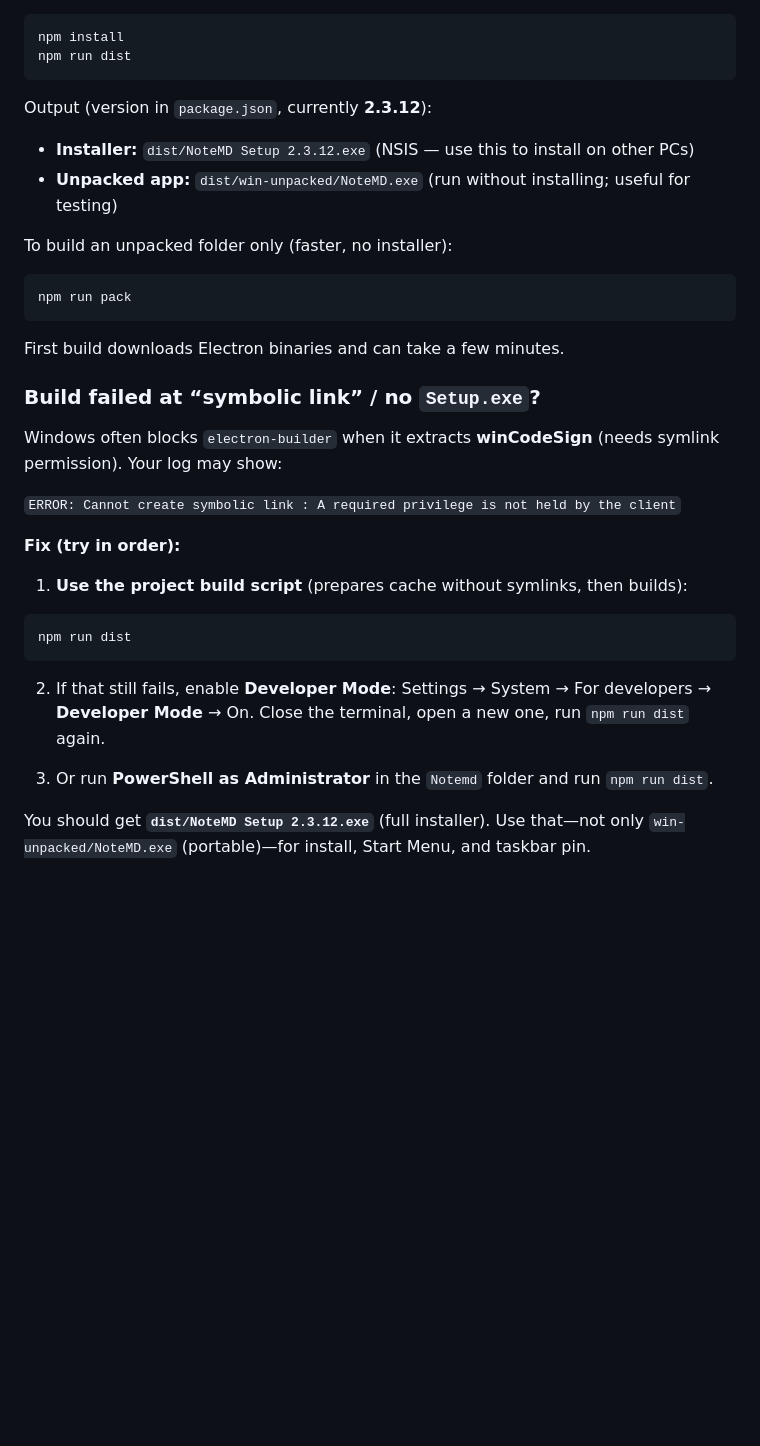
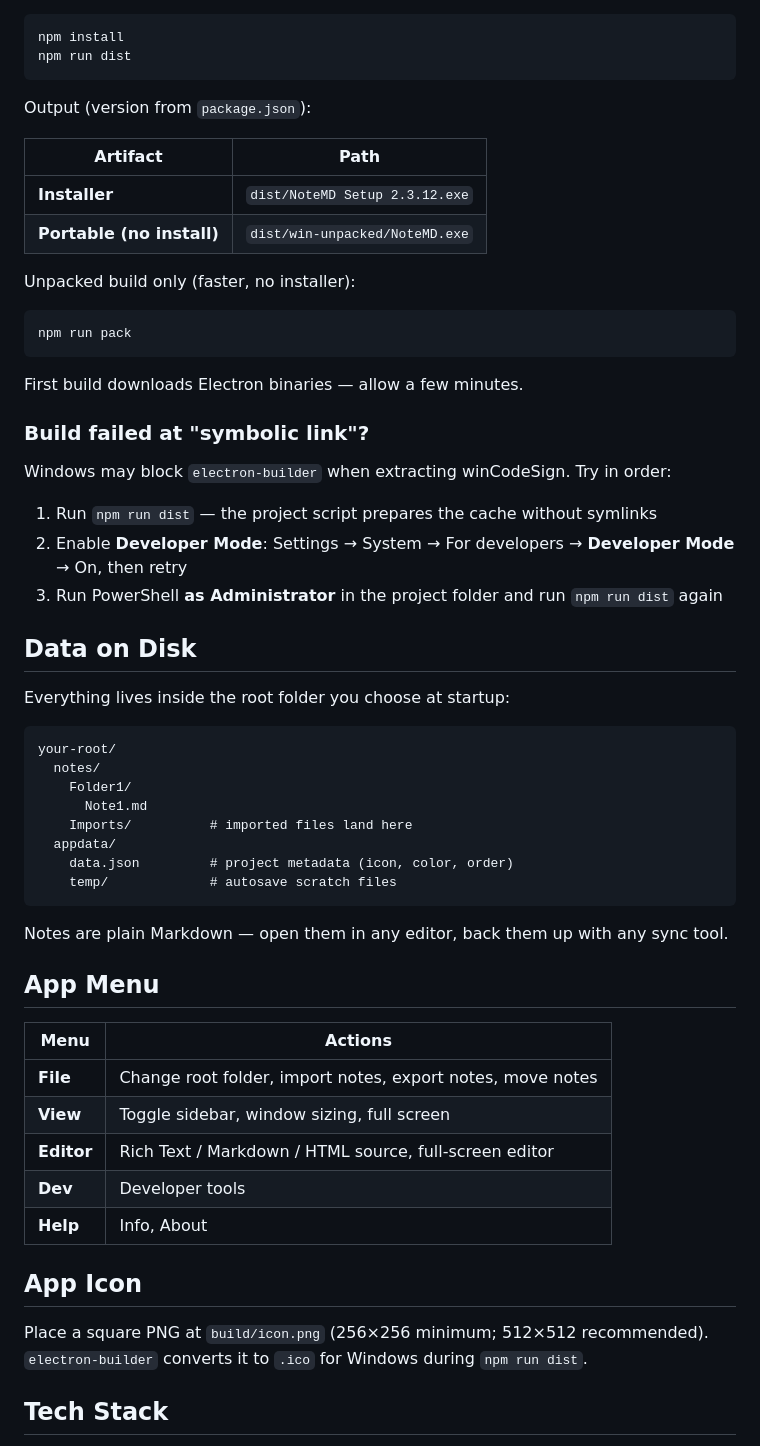
Before and after one commit to RuzzBlue/NoteMD, a Markdown page: README.md, the part around one of its changes. GitHub-like rendering; blank space fills up the shorter version.

Commit message:
Rewrite README for clearer setup, build, and project structure.
EOF

Co-authored-by: Cursor <cursoragent@cursor.com>

````diff
--- a/README.md
+++ b/README.md
@@ -60,35 +37,59 @@ npm install
 npm run dist
 ```
 
-Output (version in `package.json`, currently **2.3.12**):
+Output (version from `package.json`):
 
-- **Installer:** `dist/NoteMD Setup 2.3.12.exe` (NSIS — use this to install on other PCs)
-- **Unpacked app:** `dist/win-unpacked/NoteMD.exe` (run without installing; useful for testing)
+| Artifact | Path |
+|----------|------|
+| **Installer** | `dist/NoteMD Setup 2.3.12.exe` |
+| **Portable (no install)** | `dist/win-unpacked/NoteMD.exe` |
 
-To build an unpacked folder only (faster, no installer):
+Unpacked build only (faster, no installer):
 
 ```bash
 npm run pack
 ```
 
-First build downloads Electron binaries and can take a few minutes.
+First build downloads Electron binaries — allow a few minutes.
 
-### Build failed at “symbolic link” / no `Setup.exe`?
+### Build failed at "symbolic link"?
 
-Windows often blocks `electron-builder` when it extracts **winCodeSign** (needs symlink permission). Your log may show:
+Windows may block `electron-builder` when extracting winCodeSign. Try in order:
 
-`ERROR: Cannot create symbolic link : A required privilege is not held by the client`
+1. Run `npm run dist` — the project script prepares the cache without symlinks
+2. Enable **Developer Mode**: Settings → System → For developers → **Developer Mode** → On, then retry
+3. Run PowerShell **as Administrator** in the project folder and run `npm run dist` again
 
-**Fix (try in order):**
+## Data on Disk
 
-1. **Use the project build script** (prepares cache without symlinks, then builds):
+Everything lives inside the root folder you choose at startup:
 
-```bash
-npm run dist
+```
+your-root/
+  notes/
+    Folder1/
+      Note1.md
+    Imports/          # imported files land here
+  appdata/
+    data.json         # project metadata (icon, color, order)
+    temp/             # autosave scratch files
 ```
 
-2. If that still fails, enable **Developer Mode**: Settings → System → For developers → **Developer Mode** → On. Close the terminal, open a new one, run `npm run dist` again.
+Notes are plain Markdown — open them in any editor, back them up with any sync tool.
 
-3. Or run **PowerShell as Administrator** in the `Notemd` folder and run `npm run dist`.
+## App Menu
 
-You should get **`dist/NoteMD Setup 2.3.12.exe`** (full installer). Use that—not only `win-unpacked/NoteMD.exe` (portable)—for install, Start Menu, and taskbar pin.
+| Menu | Actions |
+|------|---------|
+| **File** | Change root folder, import notes, export notes, move notes |
+| **View** | Toggle sidebar, window sizing, full screen |
+| **Editor** | Rich Text / Markdown / HTML source, full-screen editor |
+| **Dev** | Developer tools |
+| **Help** | Info, About |
+
+## App Icon
+
+Place a square PNG at `build/icon.png` (256×256 minimum; 512×512 recommended). `electron-builder` converts it to `.ico` for Windows during `npm run dist`.
+
+## Tech Stack
+
````
Also changed, not shown: other parts of README.md (+62 -42 lines).
